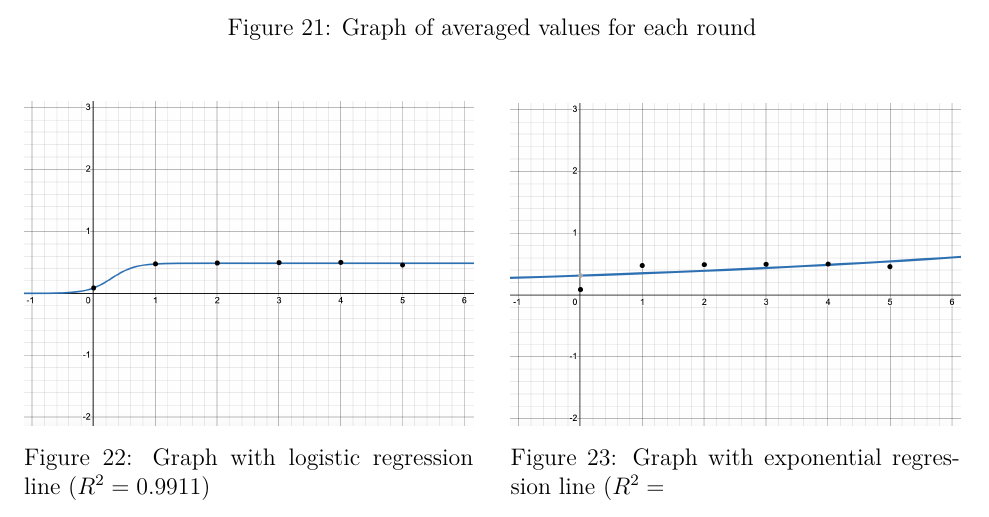
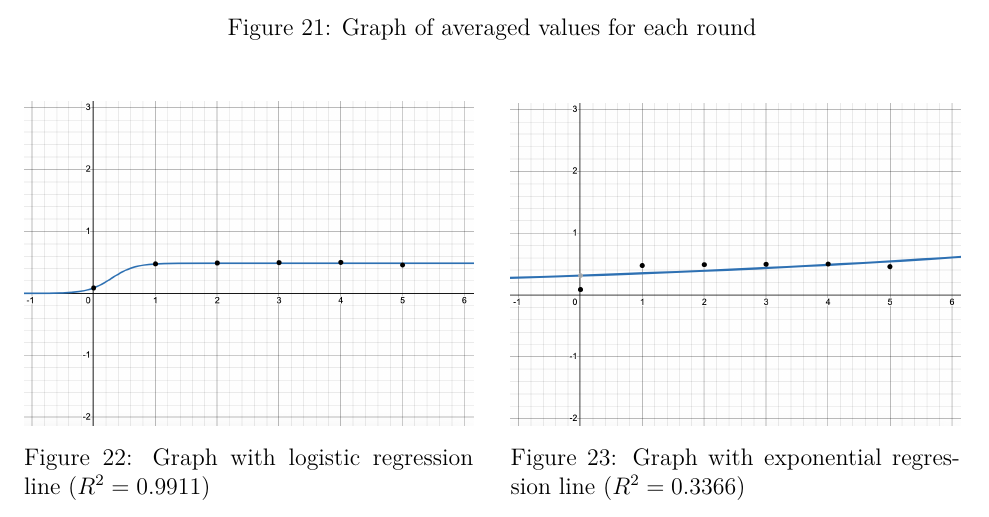
Before and after one commit to loladunton/lola_math_ia, a LaTeX document (ia_main.tex, which reads modelling.tex): part of page 12 of 21, cut so that both start at the same text. Compiled offline with XeLaTeX.

Commit message:
Auto-commit: changes detected at 2026-11-23 21:58:31

```diff
--- a/modelling.tex
+++ b/modelling.tex
@@ -145,7 +145,7 @@ After collecting adequate data on these variables, I found the average ratio (r)
     \begin{minipage}[t]{0.48\textwidth} % Second image takes up 48% of the width
         \centering
         \includegraphics[width=\linewidth]{avg_r_value_expo.png}
-        \caption{Graph with exponential regression line ($R^2=}
+        \caption{Graph with exponential regression line ($R^2=0.3366$)}
         \label{fig:avgRvalueExpo}
     \end{minipage}
 \end{figure}
```
Also changed, not shown: ia_main.pdf.
